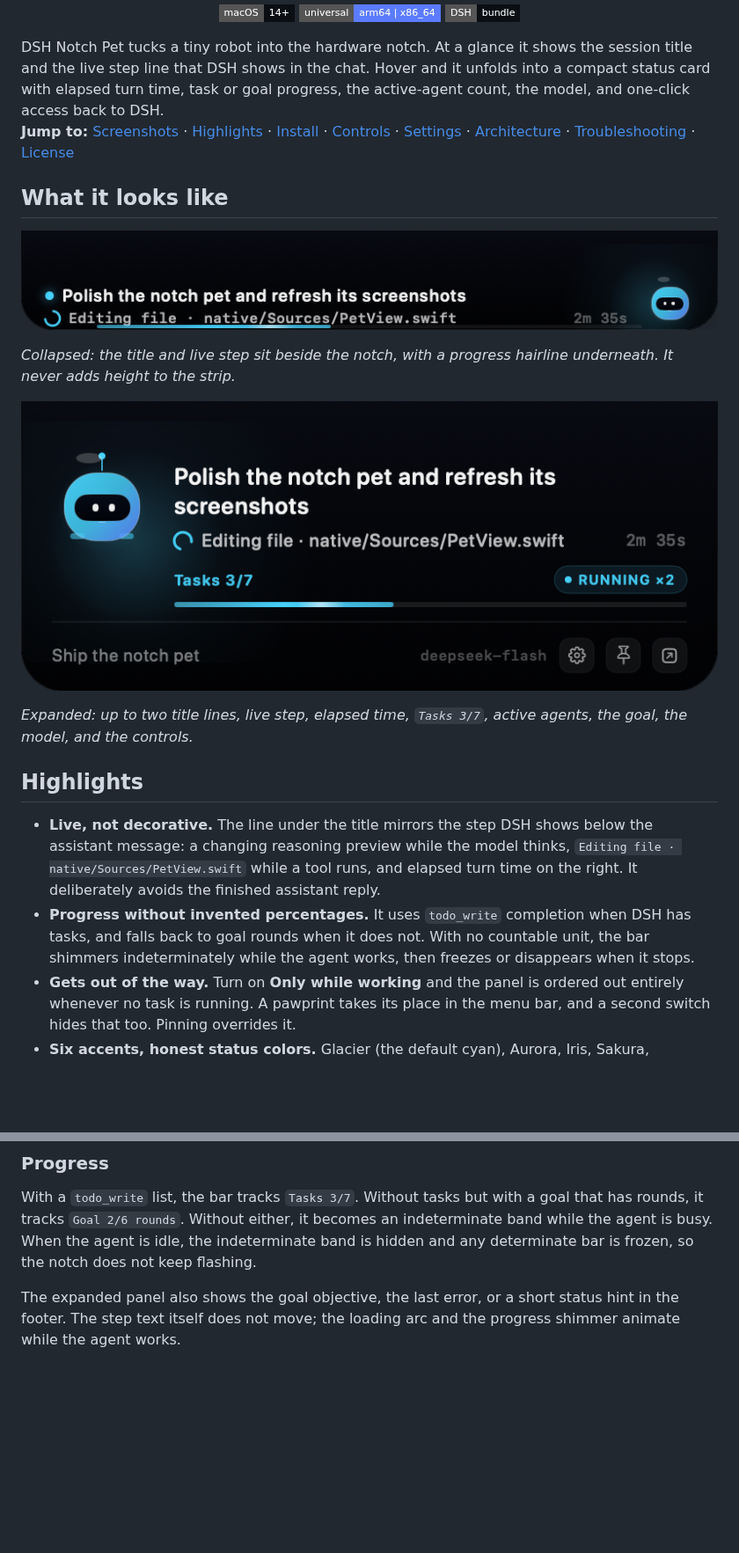
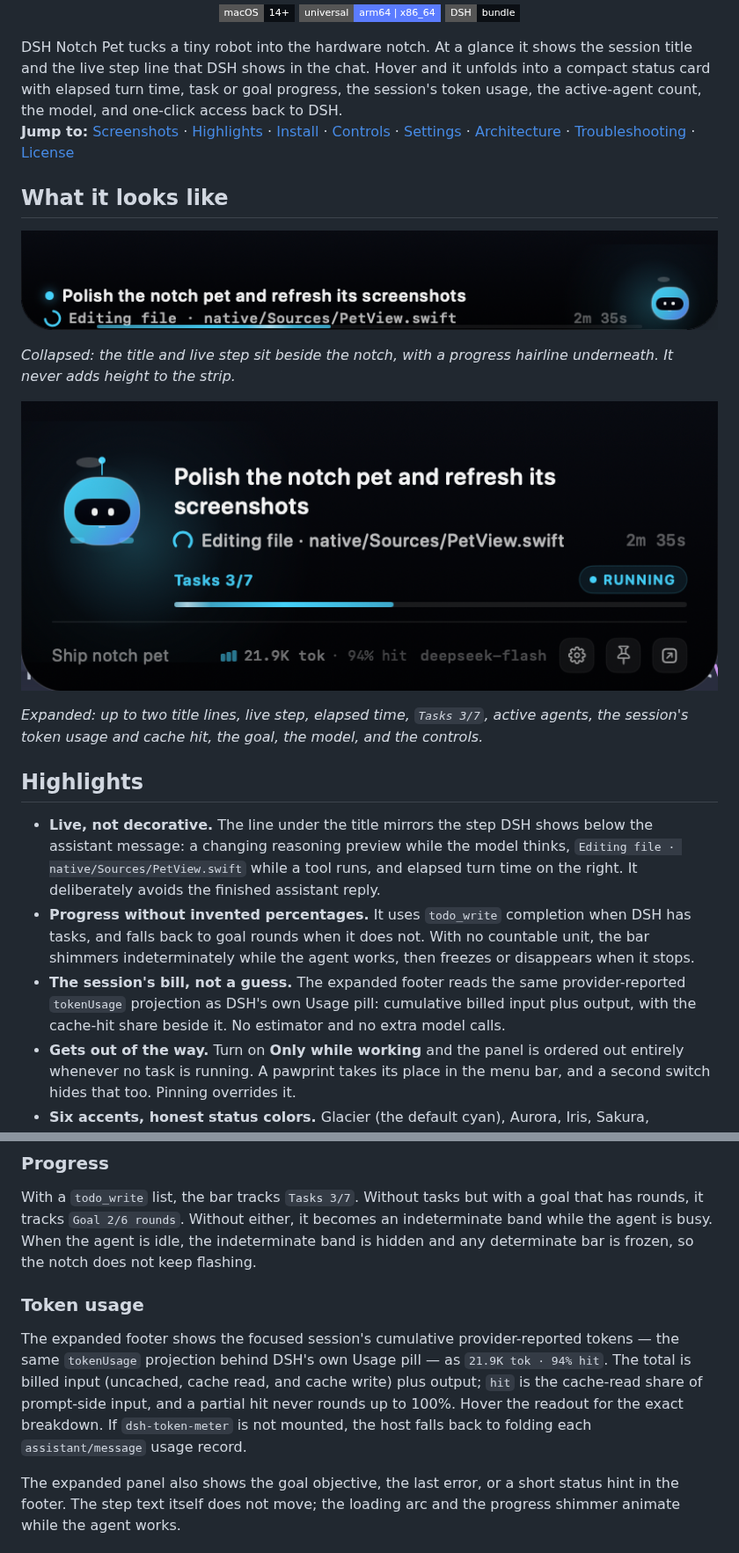
Before and after one commit to hyzmm/dsh-notch-pet, a Markdown page: README.md, 2 parts joined by grey strips. Shown at 88% size. GitHub-like rendering; pictures changed too: docs/notch-pet-expanded.png; badges without logos; blank space fills up the shorter version.

Commit message:
feat: show session token usage in the expanded panel

```diff
--- a/README.md
+++ b/README.md
@@ -18,7 +18,8 @@
 DSH Notch Pet tucks a tiny robot into the hardware notch. At a glance it shows
 the session title and the live step line that DSH shows in the chat. Hover and it
 unfolds into a compact status card with elapsed turn time, task or goal progress,
-the active-agent count, the model, and one-click access back to DSH.
+the session's token usage, the active-agent count, the model, and one-click access
+back to DSH.
 
 **Jump to:** [Screenshots](#what-it-looks-like) · [Highlights](#highlights) ·
 [Install](#install) · [Controls](#controls) · [Settings](#settings) ·
@@ -35,7 +36,8 @@ underneath. It never adds height to the strip.*
 ![Expanded notch pet](docs/notch-pet-expanded.png)
 
 *Expanded: up to two title lines, live step, elapsed time, `Tasks 3/7`, active
-agents, the goal, the model, and the controls.*
+agents, the session's token usage and cache hit, the goal, the model, and the
+controls.*
 
 ## Highlights
 
@@ -48,6 +50,10 @@ agents, the goal, the model, and the controls.*
   DSH has tasks, and falls back to goal rounds when it does not. With no
   countable unit, the bar shimmers indeterminately while the agent works, then
   freezes or disappears when it stops.
+- **The session's bill, not a guess.** The expanded footer reads the same
+  provider-reported `tokenUsage` projection as DSH's own Usage pill: cumulative
+  billed input plus output, with the cache-hit share beside it. No estimator and
+  no extra model calls.
 - **Gets out of the way.** Turn on **Only while working** and the panel is ordered
   out entirely whenever no task is running. A pawprint takes its place in the menu
   bar, and a second switch hides that too. Pinning overrides it.
@@ -142,6 +148,16 @@ indeterminate band while the agent is busy. When the agent is idle, the
 indeterminate band is hidden and any determinate bar is frozen, so the notch does
 not keep flashing.
 
+### Token usage
+
+The expanded footer shows the focused session's cumulative provider-reported
+tokens — the same `tokenUsage` projection behind DSH's own Usage pill — as
+`21.9K tok · 94% hit`. The total is billed input (uncached, cache read, and cache
+write) plus output; `hit` is the cache-read share of prompt-side input, and a
+partial hit never rounds up to 100%. Hover the readout for the exact breakdown.
+If `dsh-token-meter` is not mounted, the host falls back to folding each
+`assistant/message` usage record.
+
 The expanded panel also shows the goal objective, the last error, or a short
 status hint in the footer. The step text itself does not move; the loading arc
 and the progress shimmer animate while the agent works.
```
Also changed, not shown: 8 other files.
